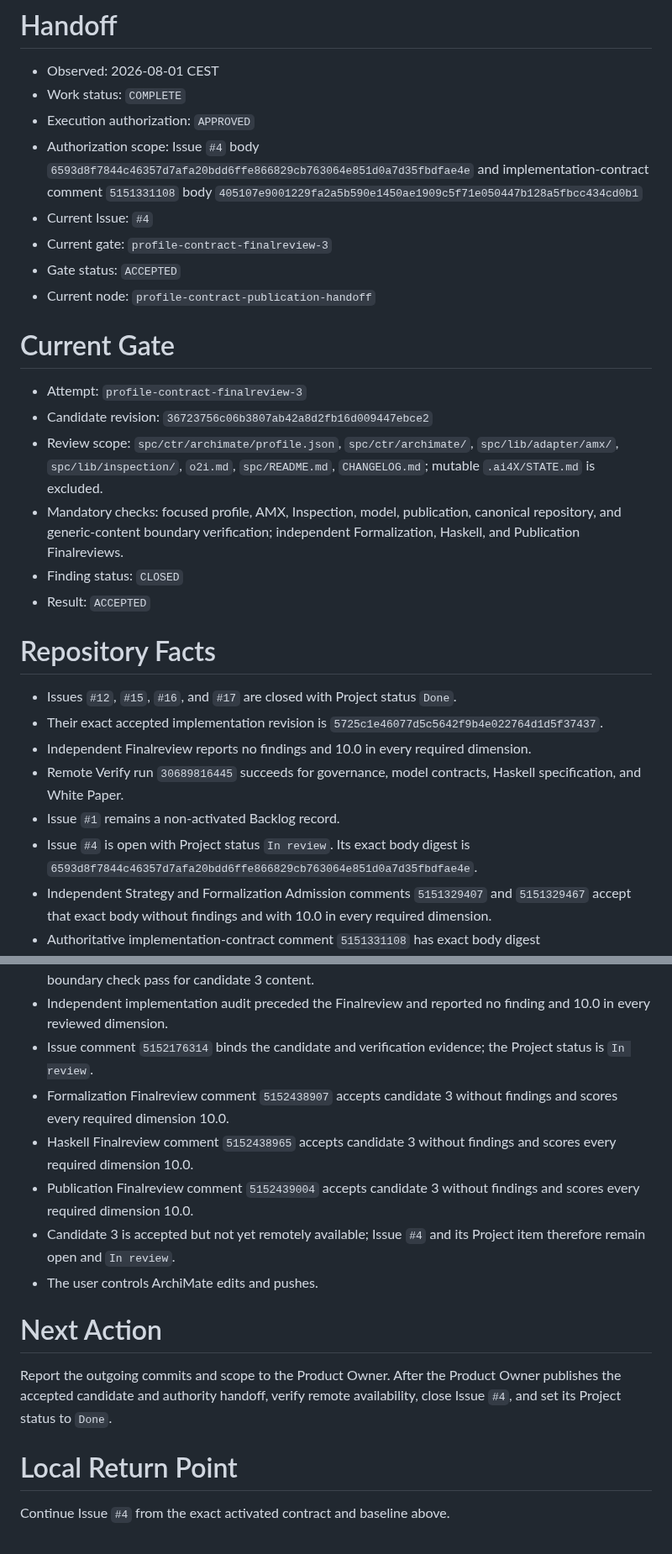
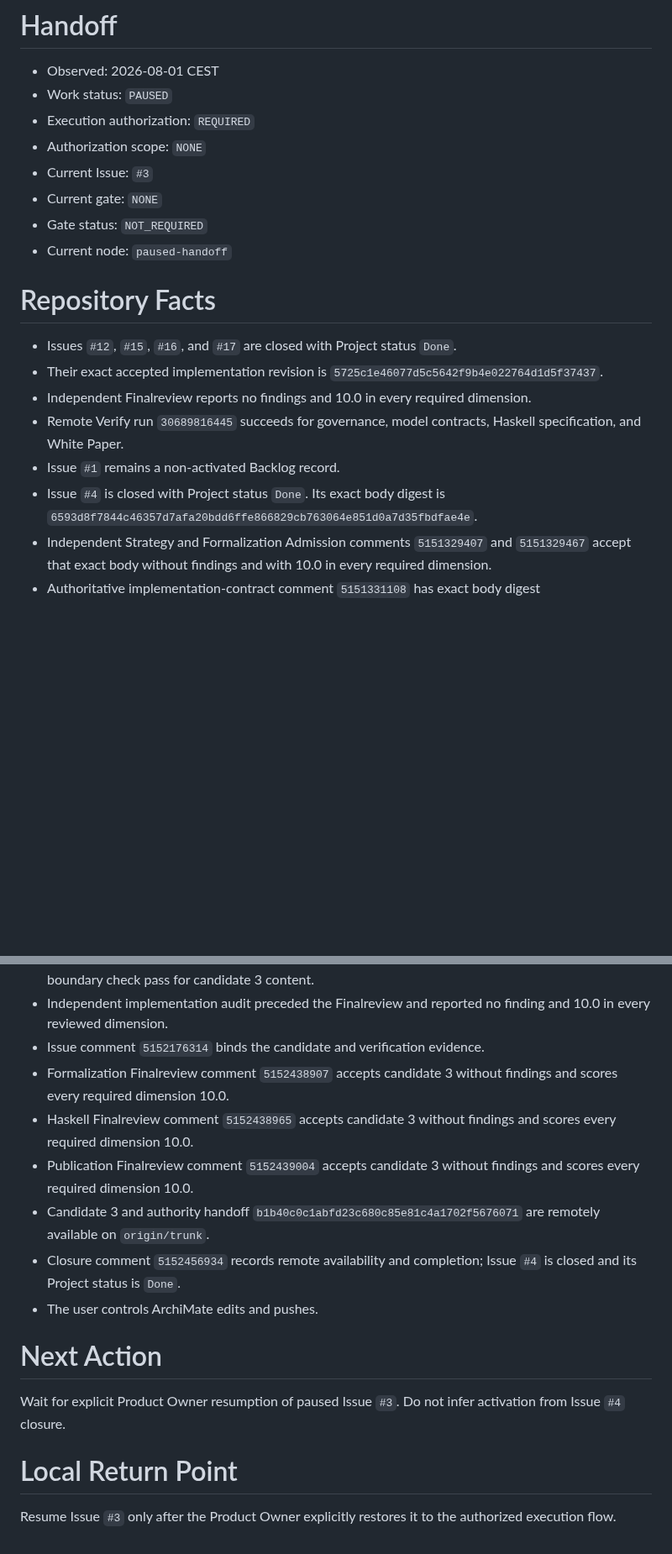
Before and after one commit to normenmueller/o2i, a Markdown page: .ai4X/STATE.md, 2 parts joined by grey strips. Shown at 84% size. Rendered like a GitHub page; blank space fills up the shorter version.

Commit message:
record paused syntax handoff

```diff
--- a/.ai4X/STATE.md
+++ b/.ai4X/STATE.md
@@ -1,22 +1,13 @@
 # Handoff
 
 - Observed: 2026-08-01 CEST
-- Work status: `COMPLETE`
-- Execution authorization: `APPROVED`
-- Authorization scope: Issue `#4` body `6593d8f7844c46357d7afa20bdd6ffe866829cb763064e851d0a7d35fbdfae4e` and implementation-contract comment `5151331108` body `405107e9001229fa2a5b590e1450ae1909c5f71e050447b128a5fbcc434cd0b1`
-- Current Issue: `#4`
-- Current gate: `profile-contract-finalreview-3`
-- Gate status: `ACCEPTED`
-- Current node: `profile-contract-publication-handoff`
-
-# Current Gate
-
-- Attempt: `profile-contract-finalreview-3`
-- Candidate revision: `36723756c06b3807ab42a8d2fb16d009447ebce2`
-- Review scope: `spc/ctr/archimate/profile.json`, `spc/ctr/archimate/`, `spc/lib/adapter/amx/`, `spc/lib/inspection/`, `o2i.md`, `spc/README.md`, `CHANGELOG.md`; mutable `.ai4X/STATE.md` is excluded.
-- Mandatory checks: focused profile, AMX, Inspection, model, publication, canonical repository, and generic-content boundary verification; independent Formalization, Haskell, and Publication Finalreviews.
-- Finding status: `CLOSED`
-- Result: `ACCEPTED`
+- Work status: `PAUSED`
+- Execution authorization: `REQUIRED`
+- Authorization scope: `NONE`
+- Current Issue: `#3`
+- Current gate: `NONE`
+- Gate status: `NOT_REQUIRED`
+- Current node: `paused-handoff`
 
 # Repository Facts
 
@@ -25,7 +16,7 @@
 - Independent Finalreview reports no findings and 10.0 in every required dimension.
 - Remote Verify run `30689816445` succeeds for governance, model contracts, Haskell specification, and White Paper.
 - Issue `#1` remains a non-activated Backlog record.
-- Issue `#4` is open with Project status `In review`. Its exact body digest is `6593d8f7844c46357d7afa20bdd6ffe866829cb763064e851d0a7d35fbdfae4e`.
+- Issue `#4` is closed with Project status `Done`. Its exact body digest is `6593d8f7844c46357d7afa20bdd6ffe866829cb763064e851d0a7d35fbdfae4e`.
 - Independent Strategy and Formalization Admission comments `5151329407` and `5151329467` accept that exact body without findings and with 10.0 in every required dimension.
 - Authoritative implementation-contract comment `5151331108` has exact body digest `405107e9001229fa2a5b590e1450ae1909c5f71e050447b128a5fbcc434cd0b1`.
 - Work-activation comment `5151354727` records the Product Owner authorization and baseline revision `963fb5f623838a19b58f18cb47fef7e7c8ad5bff`.
@@ -38,17 +29,18 @@
 - Candidate revision `36723756c06b3807ab42a8d2fb16d009447ebce2` closes that abstraction boundary through private internal fields, ordinary public accessors, and external-client compile contracts.
 - Complete and focused verification, Haddock, formatting, Cabal checks, and the generic-content boundary check pass for candidate 3 content.
 - Independent implementation audit preceded the Finalreview and reported no finding and 10.0 in every reviewed dimension.
-- Issue comment `5152176314` binds the candidate and verification evidence; the Project status is `In review`.
+- Issue comment `5152176314` binds the candidate and verification evidence.
 - Formalization Finalreview comment `5152438907` accepts candidate 3 without findings and scores every required dimension 10.0.
 - Haskell Finalreview comment `5152438965` accepts candidate 3 without findings and scores every required dimension 10.0.
 - Publication Finalreview comment `5152439004` accepts candidate 3 without findings and scores every required dimension 10.0.
-- Candidate 3 is accepted but not yet remotely available; Issue `#4` and its Project item therefore remain open and `In review`.
+- Candidate 3 and authority handoff `b1b40c0c1abfd23c680c85e81c4a1702f5676071` are remotely available on `origin/trunk`.
+- Closure comment `5152456934` records remote availability and completion; Issue `#4` is closed and its Project status is `Done`.
 - The user controls ArchiMate edits and pushes.
 
 # Next Action
 
-Report the outgoing commits and scope to the Product Owner. After the Product Owner publishes the accepted candidate and authority handoff, verify remote availability, close Issue `#4`, and set its Project status to `Done`.
+Wait for explicit Product Owner resumption of paused Issue `#3`. Do not infer activation from Issue `#4` closure.
 
 # Local Return Point
 
-Continue Issue `#4` from the exact activated contract and baseline above.
+Resume Issue `#3` only after the Product Owner explicitly restores it to the authorized execution flow.
```
